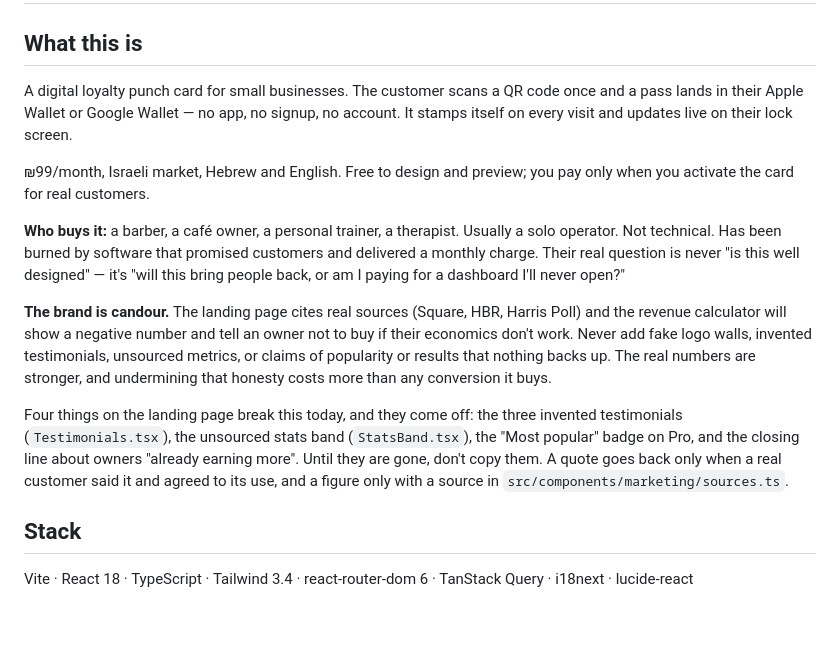
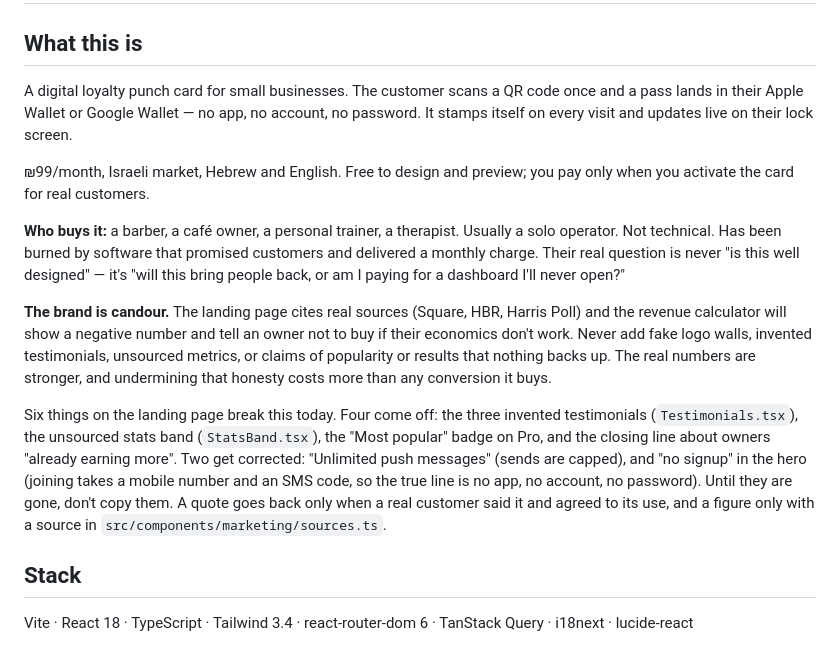
Before and after one commit to roeeyaacov1/punchme-frontend, a Markdown page: CLAUDE.md, the part around the change. Drawn GitHub-style; blank space fills up the shorter version.

Commit message:
docs: CLAUDE.md lists six claims to correct, not four
Two more landing-page lines don't match the product. "Unlimited push
messages" runs into the broadcast cap (two a week by default) and the
25-rule limit. "No signup" runs into /join, which asks for a mobile
number and an SMS code. They join the four from D2, and "What this is"
now says no app, no account, no password, the same line PRODUCT.md
uses. CLAUDE.md outranks PRODUCT.md, so keeping the old line here would
let a later session put it back.

Co-Authored-By: Claude Opus 5.5 <noreply@anthropic.com>

```diff
--- a/CLAUDE.md
+++ b/CLAUDE.md
@@ -3,8 +3,9 @@
 ## What this is
 
 A digital loyalty punch card for small businesses. The customer scans a QR code
-once and a pass lands in their Apple Wallet or Google Wallet — no app, no signup,
-no account. It stamps itself on every visit and updates live on their lock screen.
+once and a pass lands in their Apple Wallet or Google Wallet — no app, no
+account, no password. It stamps itself on every visit and updates live on their
+lock screen.
 
 ₪99/month, Israeli market, Hebrew and English. Free to design and preview; you
 pay only when you activate the card for real customers.
@@ -22,12 +23,15 @@ invented testimonials, unsourced metrics, or claims of popularity or results
 that nothing backs up. The real numbers are stronger, and undermining that
 honesty costs more than any conversion it buys.
 
-Four things on the landing page break this today, and they come off: the three
+Six things on the landing page break this today. Four come off: the three
 invented testimonials (`Testimonials.tsx`), the unsourced stats band
 (`StatsBand.tsx`), the "Most popular" badge on Pro, and the closing line about
-owners "already earning more". Until they are gone, don't copy them. A quote
-goes back only when a real customer said it and agreed to its use, and a figure
-only with a source in `src/components/marketing/sources.ts`.
+owners "already earning more". Two get corrected: "Unlimited push messages"
+(sends are capped), and "no signup" in the hero (joining takes a mobile number
+and an SMS code, so the true line is no app, no account, no password). Until
+they are gone, don't copy them. A quote goes back only when a real customer
+said it and agreed to its use, and a figure only with a source in
+`src/components/marketing/sources.ts`.
 
 ## Stack
 
```
